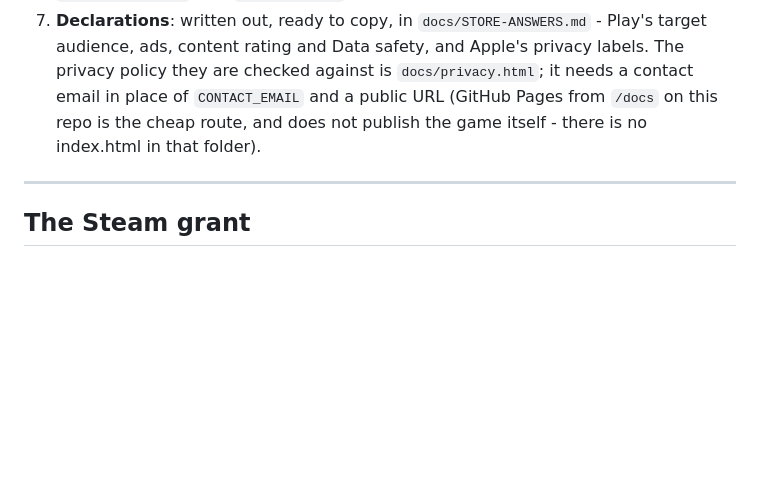
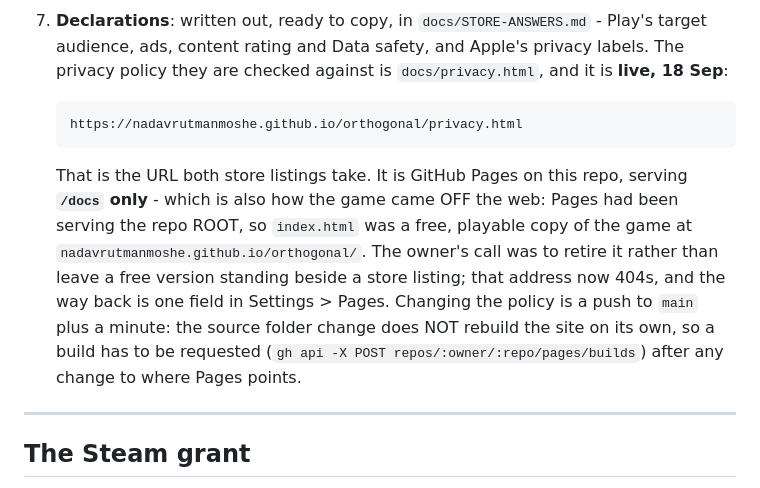
Before and after one commit to NadavRutmanMoshe/orthogonal, a Markdown page: docs/SHIPPING.md, the part around the change. Drawn GitHub-style; blank space fills up the shorter version.

Commit message:
The privacy policy is live, and the free web copy of the game is not
GitHub Pages serves /docs only: the policy is at
nadavrutmanmoshe.github.io/orthogonal/privacy.html, and the repo root - which
had been serving index.html as a free playable copy of the game - now 404s,
on the owner's call.

Co-Authored-By: Claude Opus 5 <noreply@anthropic.com>

```diff
--- a/docs/SHIPPING.md
+++ b/docs/SHIPPING.md
@@ -347,10 +347,20 @@ bridge.
 7. **Declarations**: written out, ready to copy, in `docs/STORE-ANSWERS.md` -
    Play's target audience, ads, content rating and Data safety, and Apple's
    privacy labels. The privacy policy they are checked against is
-   `docs/privacy.html`; it needs a contact email in place of `CONTACT_EMAIL`
-   and a public URL (GitHub Pages from `/docs` on this repo is the cheap
-   route, and does not publish the game itself - there is no index.html in
-   that folder).
+   `docs/privacy.html`, and it is **live, 18 Sep**:
+
+       https://nadavrutmanmoshe.github.io/orthogonal/privacy.html
+
+   That is the URL both store listings take. It is GitHub Pages on this repo,
+   serving **`/docs` only** - which is also how the game came OFF the web:
+   Pages had been serving the repo ROOT, so `index.html` was a free, playable
+   copy of the game at `nadavrutmanmoshe.github.io/orthogonal/`. The owner's
+   call was to retire it rather than leave a free version standing beside a
+   store listing; that address now 404s, and the way back is one field in
+   Settings > Pages. Changing the policy is a push to `main` plus a minute:
+   the source folder change does NOT rebuild the site on its own, so a build
+   has to be requested (`gh api -X POST repos/:owner/:repo/pages/builds`)
+   after any change to where Pages points.
 
 ---
 
```
